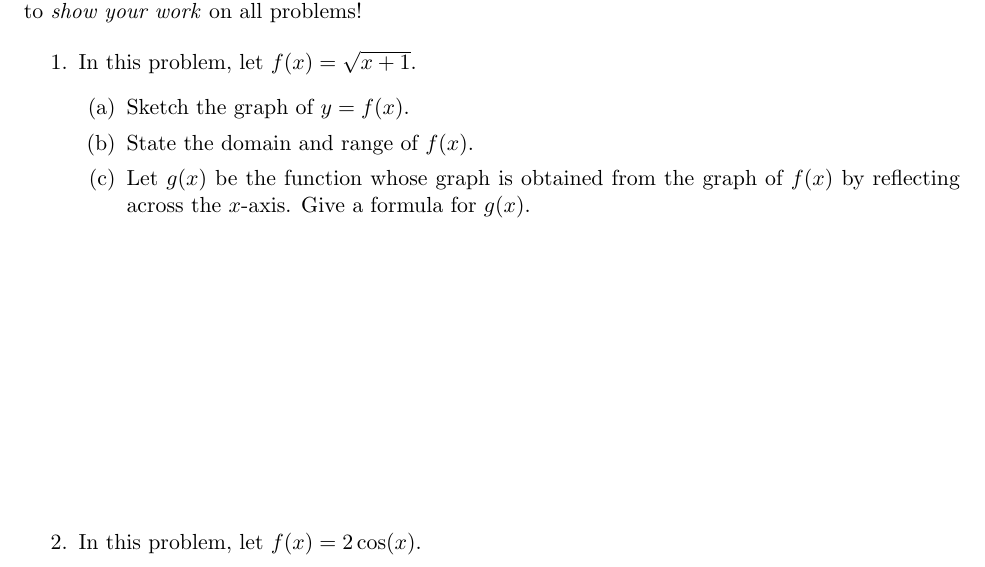
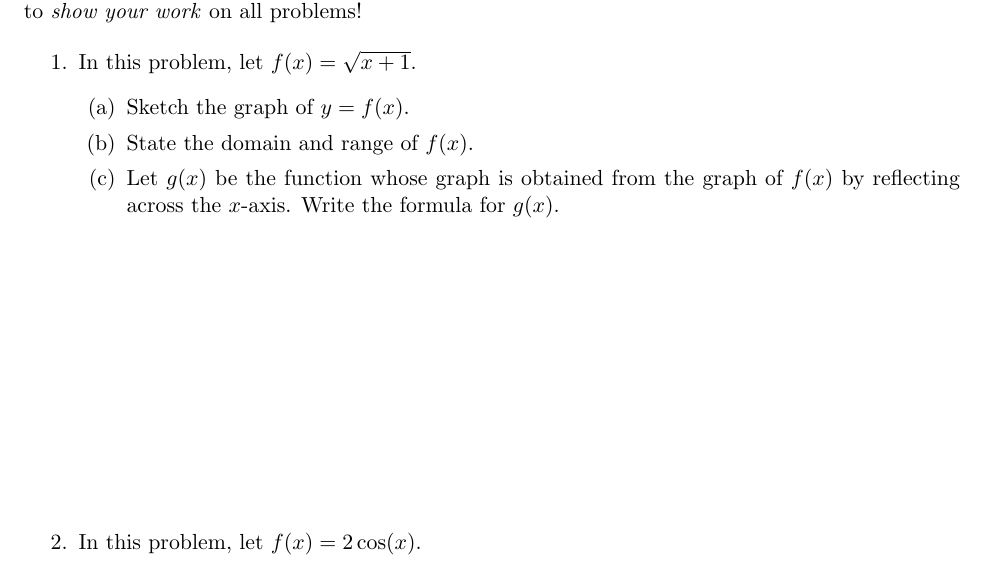
Before and after one commit to samuelfhopkins/samuelfhopkins.github.io, a LaTeX document (classes/156/quiz1.tex): part of the page, cut so that both start at the same text. Compiled offline with pdfLaTeX.

Commit message:
Add files via upload

```diff
--- a/classes/156/quiz1.tex
+++ b/classes/156/quiz1.tex
@@ -23,7 +23,7 @@ Problem 1 is worth 5 points, and problem 2 is worth 5 points, for a total of 10
 \begin{enumerate}
 \item Sketch the graph of $y=f(x)$.
 \item State the domain and range of $f(x)$.
-\item Let $g(x)$ be the function whose graph is obtained from the graph of $f(x)$ by reflecting across the $x$-axis. Give a formula for $g(x)$.
+\item Let $g(x)$ be the function whose graph is obtained from the graph of $f(x)$ by reflecting across the $x$-axis. Write the formula for $g(x)$.
 \end{enumerate}
 
 \vspace{5cm}
```
Also changed, not shown: classes/156/quiz0.tex (+2 -0 lines), classes/156/quiz0.pdf, classes/156/quiz1.pdf.
